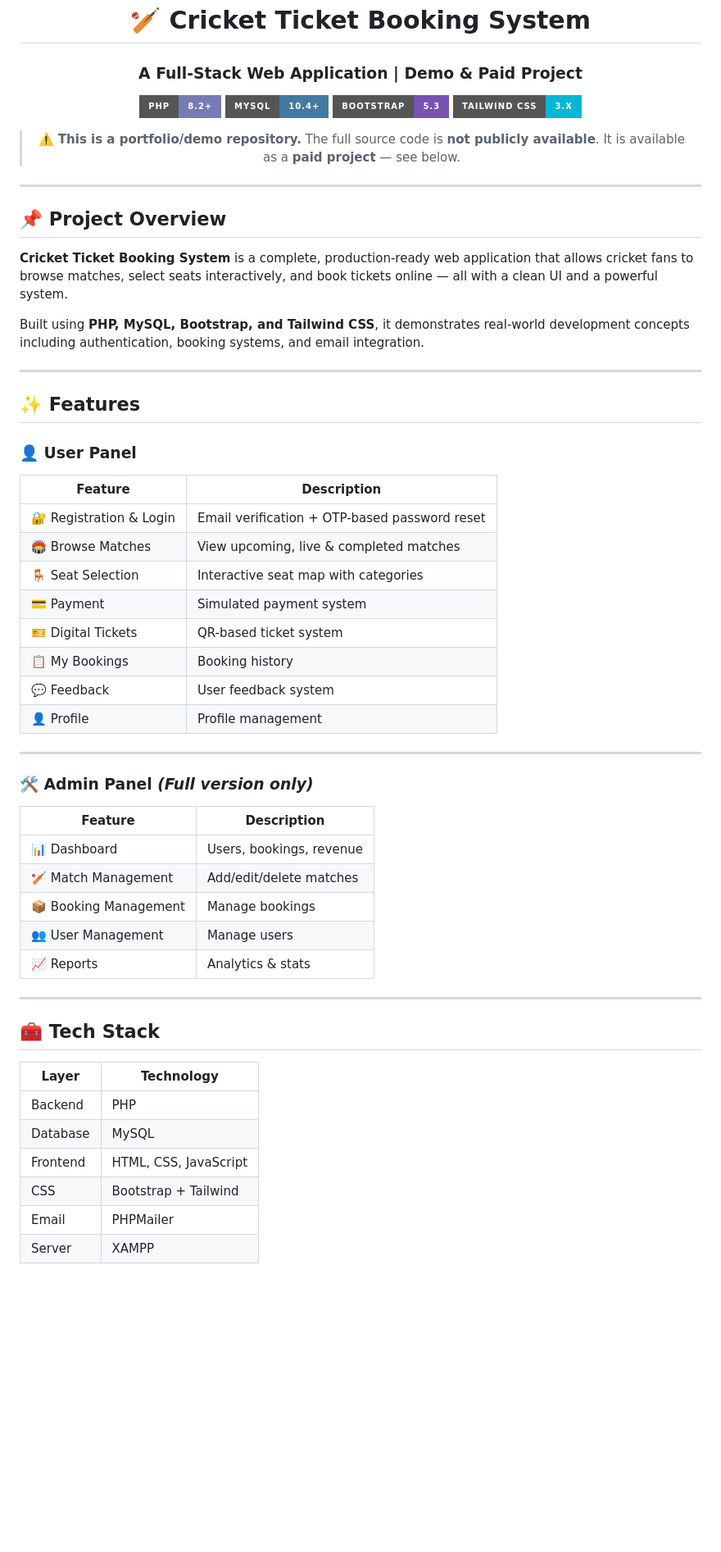
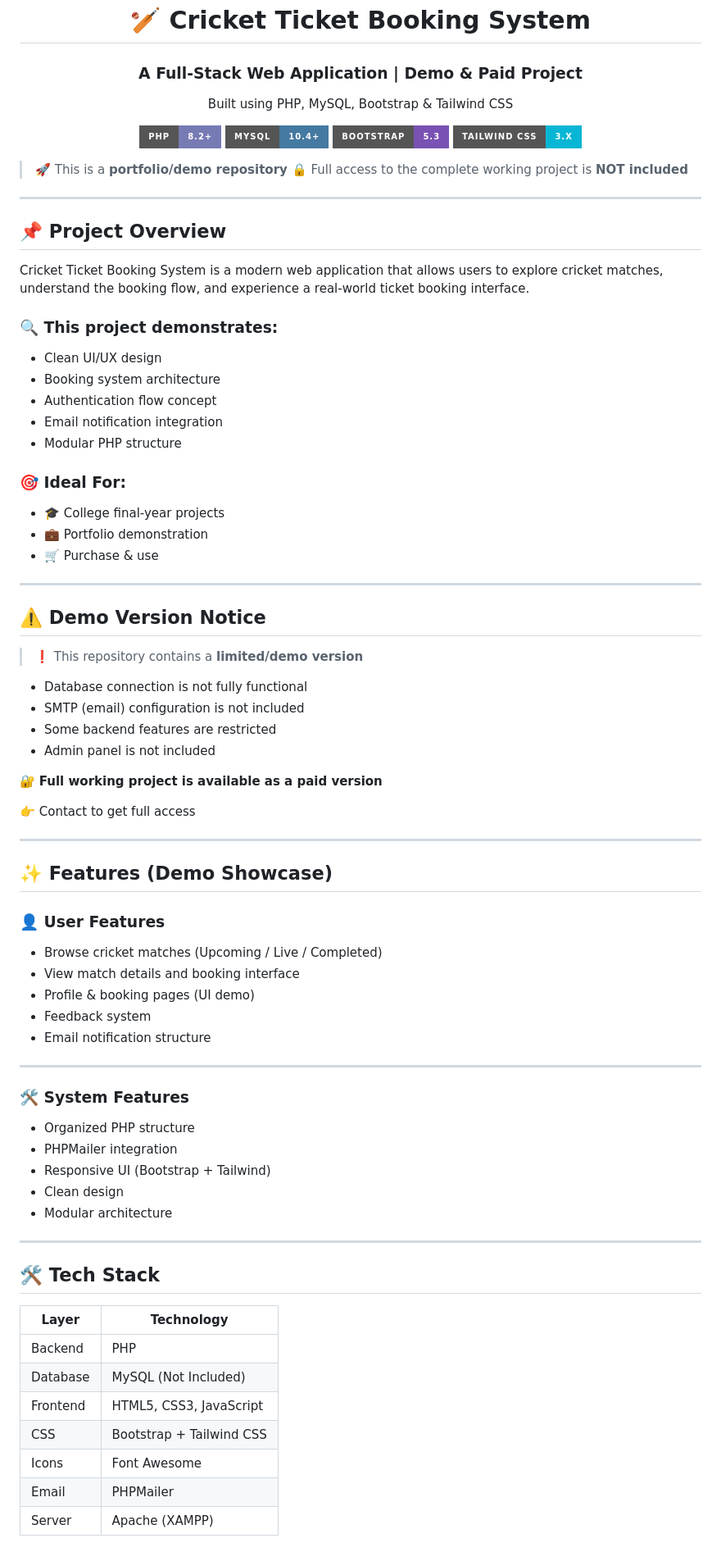
Before and after one commit to Diya2546/Cricket-Ticket-Booking-System, a Markdown page: README.md, the part around one of its changes. Shown at 82% size. GitHub-like rendering; badges without logos; blank space fills up the shorter version.

Commit message:
Revise README for clarity and additional details
Updated README to enhance project description and features.

```diff
--- a/README.md
+++ b/README.md
@@ -4,14 +4,15 @@
 
 ### A Full-Stack Web Application | Demo & Paid Project
 
+Built using PHP, MySQL, Bootstrap & Tailwind CSS
+
 [![PHP](https://img.shields.io/badge/PHP-8.2+-777BB4?style=for-the-badge\&logo=php\&logoColor=white)](https://www.php.net/)
 [![MySQL](https://img.shields.io/badge/MySQL-10.4+-4479A1?style=for-the-badge\&logo=mysql\&logoColor=white)](https://www.mysql.com/)
 [![Bootstrap](https://img.shields.io/badge/Bootstrap-5.3-7952B3?style=for-the-badge\&logo=bootstrap\&logoColor=white)](https://getbootstrap.com/)
 [![TailwindCSS](https://img.shields.io/badge/Tailwind_CSS-3.x-06B6D4?style=for-the-badge\&logo=tailwindcss\&logoColor=white)](https://tailwindcss.com/)
 
-> ⚠️ **This is a portfolio/demo repository.**
-> The full source code is **not publicly available**.
-> It is available as a **paid project** — see below.
+> 🚀 This is a **portfolio/demo repository**
+> 🔒 Full access to the complete working project is **NOT included**
 
 </div>
 
@@ -19,48 +20,70 @@
 
 ## 📌 Project Overview
 
-**Cricket Ticket Booking System** is a complete, production-ready web application that allows cricket fans to browse matches, select seats interactively, and book tickets online — all with a clean UI and a powerful system.
+Cricket Ticket Booking System is a modern web application that allows users to explore cricket matches, understand the booking flow, and experience a real-world ticket booking interface.
 
-Built using **PHP, MySQL, Bootstrap, and Tailwind CSS**, it demonstrates real-world development concepts including authentication, booking systems, and email integration.
+### 🔍 This project demonstrates:
+
+* Clean UI/UX design
+* Booking system architecture
+* Authentication flow concept
+* Email notification integration
+* Modular PHP structure
+
+### 🎯 Ideal For:
+
+* 🎓 College final-year projects
+* 💼 Portfolio demonstration
+* 🛒 Purchase & use
 
 ---
 
-## ✨ Features
+## ⚠️ Demo Version Notice
 
-### 👤 User Panel
+> ❗ This repository contains a **limited/demo version**
 
-| Feature                 | Description                                   |
-| ----------------------- | --------------------------------------------- |
-| 🔐 Registration & Login | Email verification + OTP-based password reset |
-| 🏟️ Browse Matches      | View upcoming, live & completed matches       |
-| 🪑 Seat Selection       | Interactive seat map with categories          |
-| 💳 Payment              | Simulated payment system                      |
-| 🎫 Digital Tickets      | QR-based ticket system                        |
-| 📋 My Bookings          | Booking history                               |
-| 💬 Feedback             | User feedback system                          |
-| 👤 Profile              | Profile management                            |
+* Database connection is not fully functional
+* SMTP (email) configuration is not included
+* Some backend features are restricted
+* Admin panel is not included
+
+🔐 **Full working project is available as a paid version**
+
+👉 Contact to get full access
 
 ---
 
-### 🛠️ Admin Panel *(Full version only)*
+## ✨ Features (Demo Showcase)
 
-| Feature               | Description              |
-| --------------------- | ------------------------ |
-| 📊 Dashboard          | Users, bookings, revenue |
-| 🏏 Match Management   | Add/edit/delete matches  |
-| 📦 Booking Management | Manage bookings          |
-| 👥 User Management    | Manage users             |
-| 📈 Reports            | Analytics & stats        |
+### 👤 User Features
+
+* Browse cricket matches (Upcoming / Live / Completed)
+* View match details and booking interface
+* Profile & booking pages (UI demo)
+* Feedback system
+* Email notification structure
 
 ---
 
-## 🧰 Tech Stack
+### 🛠️ System Features
 
-| Layer    | Technology            |
-| -------- | --------------------- |
-| Backend  | PHP                   |
-| Database | MySQL                 |
-| Frontend | HTML, CSS, JavaScript |
-| CSS      | Bootstrap + Tailwind  |
-| Email    | PHPMailer             |
-| Server   | XAMPP                 |
+* Organized PHP structure
+* PHPMailer integration
+* Responsive UI (Bootstrap + Tailwind)
+* Clean design
+* Modular architecture
+
+---
+
+## 🛠️ Tech Stack
+
+| Layer    | Technology               |
+| -------- | ------------------------ |
+| Backend  | PHP                      |
+| Database | MySQL (Not Included)     |
+| Frontend | HTML5, CSS3, JavaScript  |
+| CSS      | Bootstrap + Tailwind CSS |
+| Icons    | Font Awesome             |
+| Email    | PHPMailer                |
+| Server   | Apache (XAMPP)           |
+
```
Also changed, not shown: other parts of README.md (+71 -10 lines).
